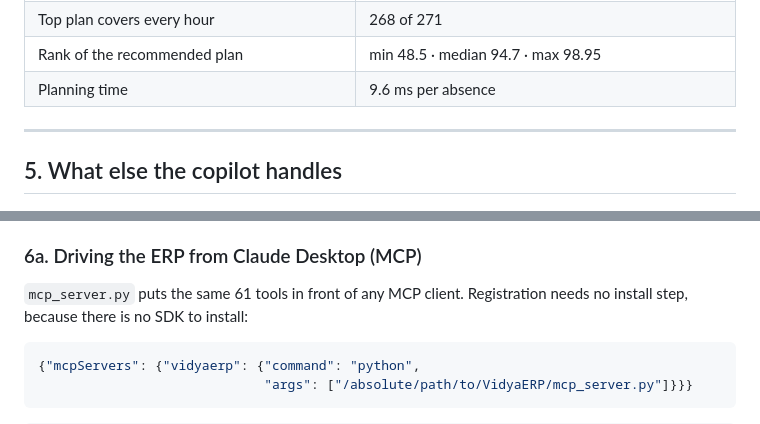
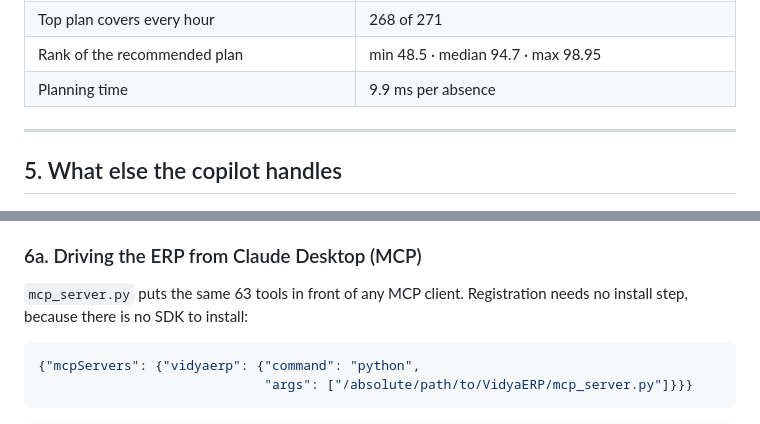
Before and after one commit to samprith02/VidyaERP, a Markdown page: README.md, 2 parts joined by grey strips. Rendered like a GitHub page; folded sections open.

````diff
--- a/README.md
+++ b/README.md
@@ -396,7 +378,7 @@ arranged), and those cards are flagged **incomplete** on the page rather than ra
 | Plan B folded into plan A (identical committed rows) | 90 |
 | Top plan covers every hour | 268 of 271 |
 | Rank of the recommended plan | min 48.5 · median 94.7 · max 98.95 |
-| Planning time | 9.6 ms per absence |
+| Planning time | 9.9 ms per absence |
 
 </details>
 
@@ -645,7 +627,7 @@ every rule mutation-checked.
 
 ### 6a. Driving the ERP from Claude Desktop (MCP)
 
-`mcp_server.py` puts the same 61 tools in front of any MCP client. Registration needs no install
+`mcp_server.py` puts the same 63 tools in front of any MCP client. Registration needs no install
 step, because there is no SDK to install:
 
 ```json
````
Also changed, not shown: other parts of README.md (+21 -41 lines), CLAUDE.md (+5 -7 lines).
